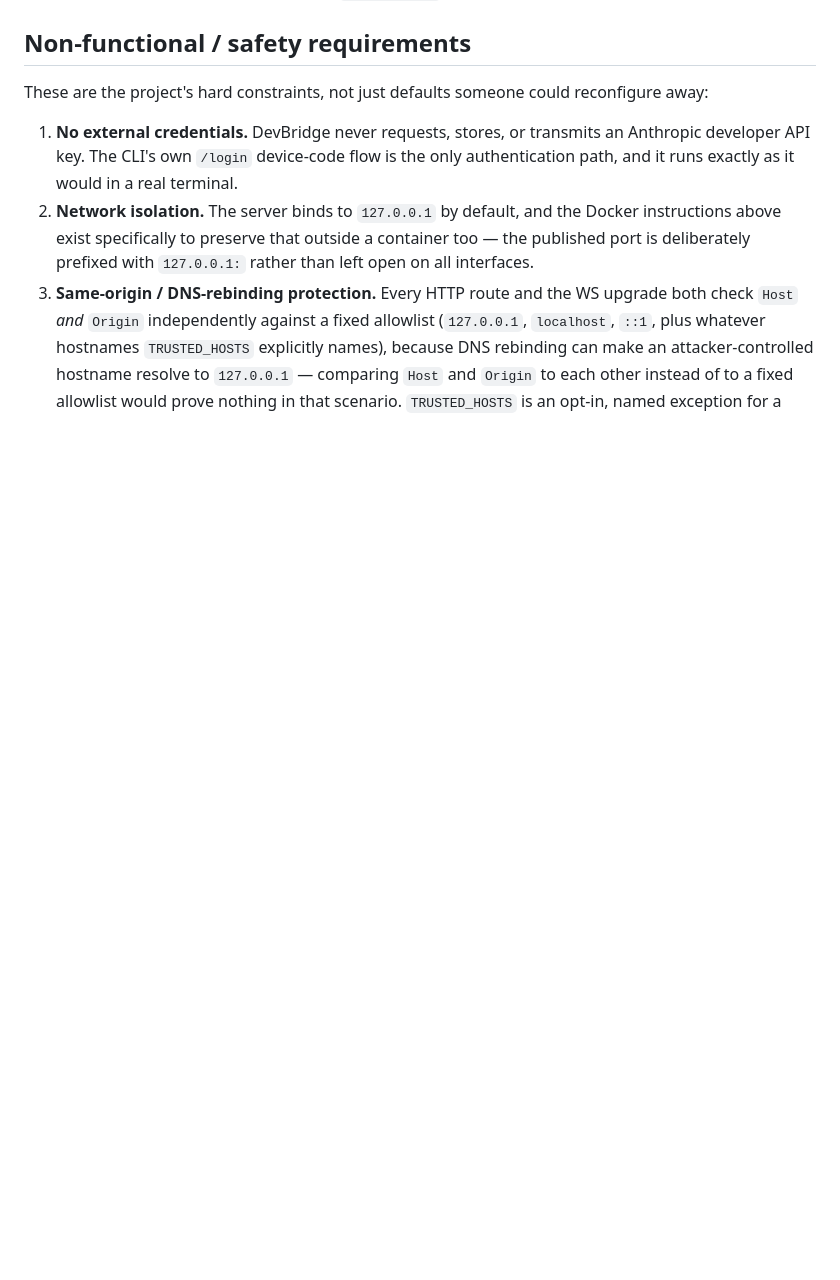
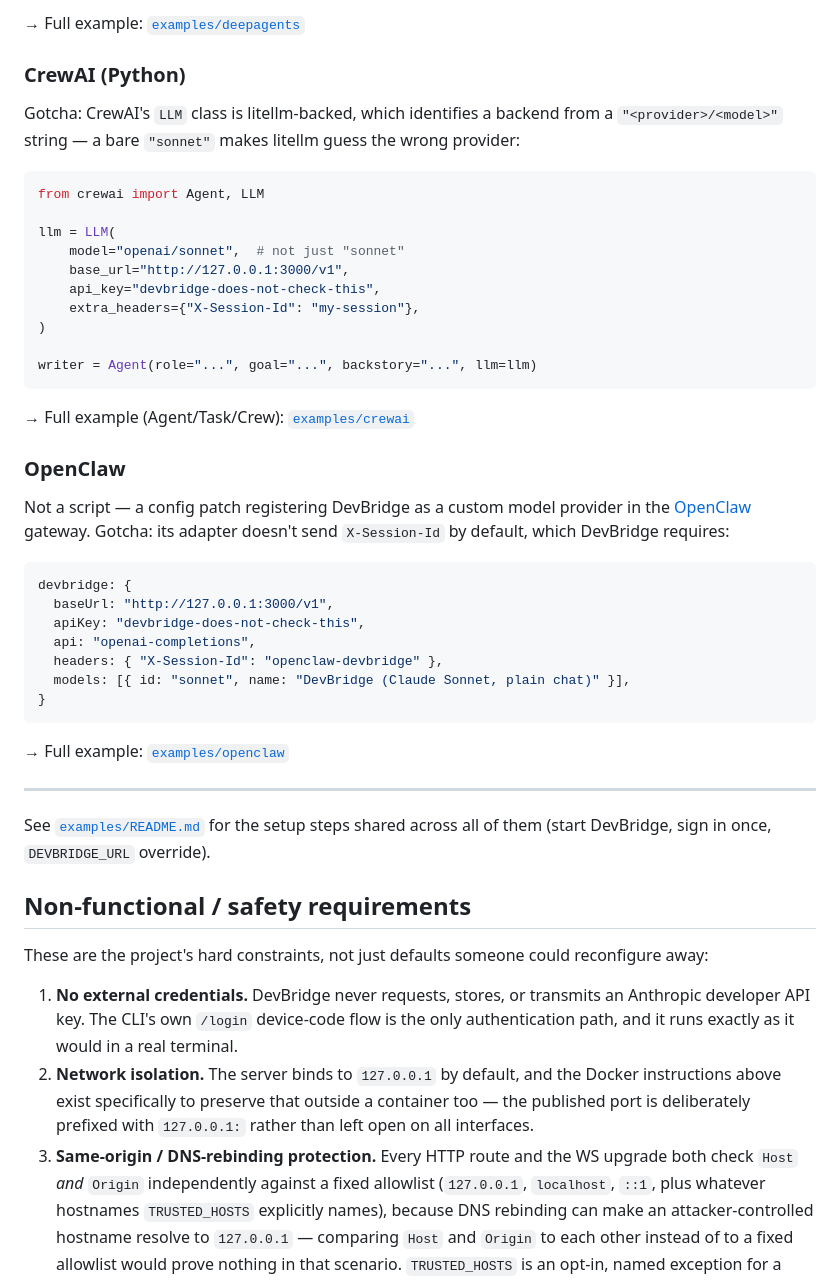
Before and after one commit to dev-mian-zubair/devbridge, a Markdown page: README.md, the part around one of its changes. Rendered like a GitHub page; blank space fills up the shorter version.

````diff
--- a/README.md
+++ b/README.md
@@ -696,3 +783,48 @@ unless its provider config says to).
+→ Full example: [`examples/deepagents`](examples/deepagents)
+
+### CrewAI (Python)
+
+Gotcha: CrewAI's `LLM` class is litellm-backed, which identifies a backend
+from a `"<provider>/<model>"` string — a bare `"sonnet"` makes litellm
+guess the wrong provider:
+
+```python
+from crewai import Agent, LLM
+
+llm = LLM(
+    model="openai/sonnet",  # not just "sonnet"
+    base_url="http://127.0.0.1:3000/v1",
+    api_key="devbridge-does-not-check-this",
+    extra_headers={"X-Session-Id": "my-session"},
+)
+
+writer = Agent(role="...", goal="...", backstory="...", llm=llm)
+```
+
+→ Full example (Agent/Task/Crew): [`examples/crewai`](examples/crewai)
+
+### OpenClaw
+
+Not a script — a config patch registering DevBridge as a custom model
+provider in the [OpenClaw](https://docs.openclaw.ai) gateway. Gotcha: its
+adapter doesn't send `X-Session-Id` by default, which DevBridge requires:
+
+```json5
+devbridge: {
+  baseUrl: "http://127.0.0.1:3000/v1",
+  apiKey: "devbridge-does-not-check-this",
+  api: "openai-completions",
+  headers: { "X-Session-Id": "openclaw-devbridge" },
+  models: [{ id: "sonnet", name: "DevBridge (Claude Sonnet, plain chat)" }],
+}
+```
+
+→ Full example: [`examples/openclaw`](examples/openclaw)
+
+---
+
+See [`examples/README.md`](examples/README.md) for the setup steps shared
+across all of them (start DevBridge, sign in once, `DEVBRIDGE_URL` override).
 
 ## Non-functional / safety requirements
 
````
Also changed, not shown: other parts of README.md (+101 -14 lines), docs/screenshot.png (added).
